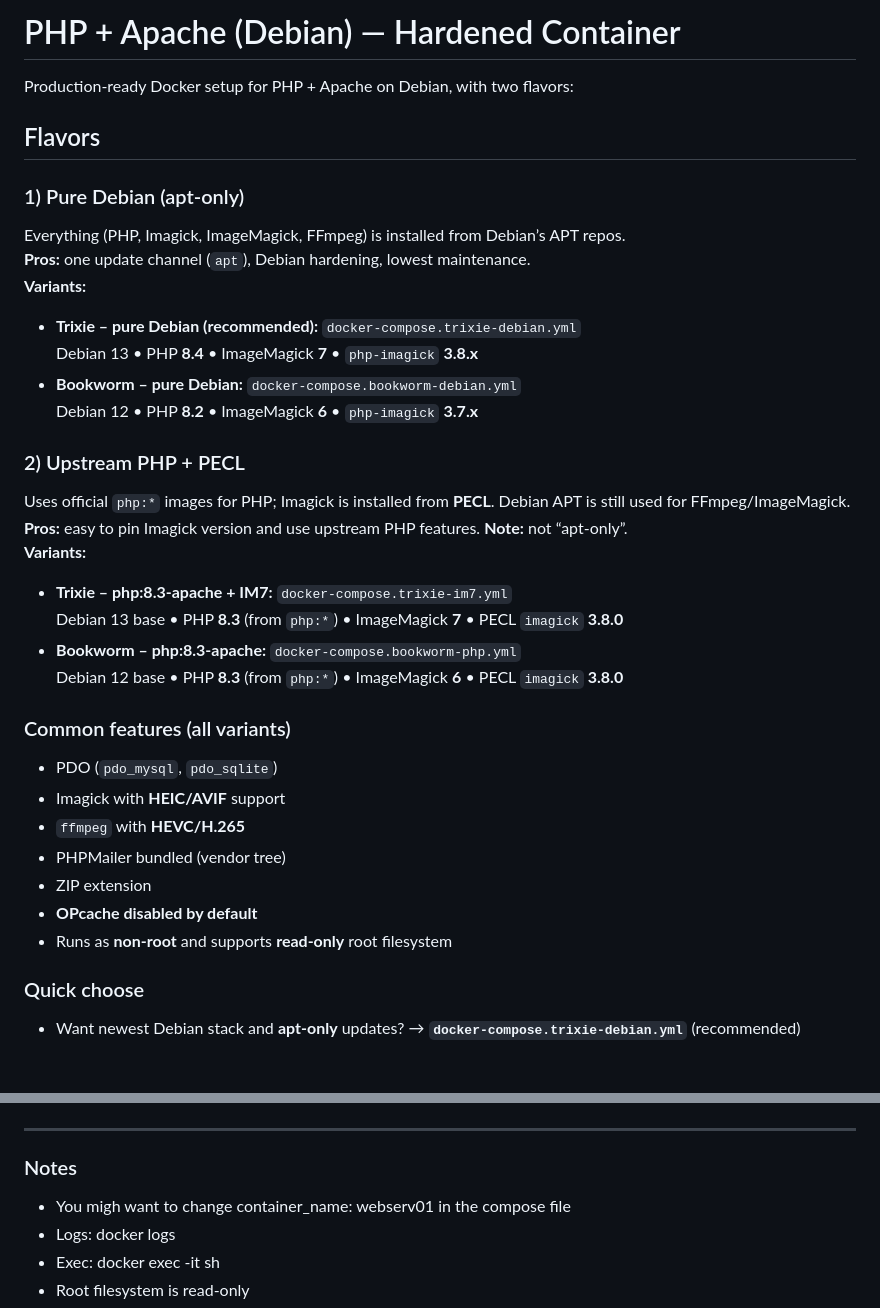
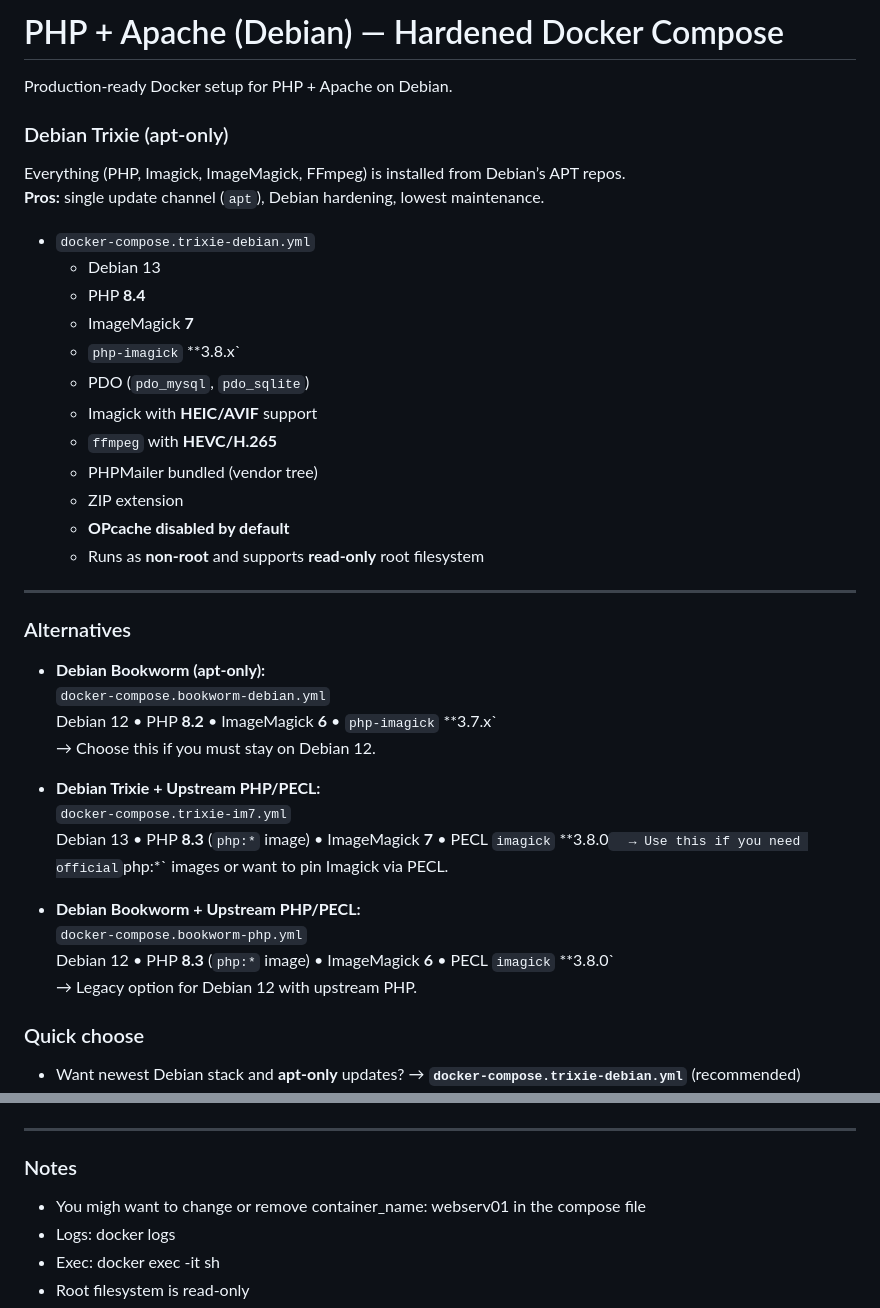
Before and after one commit to theoppermann/php-media-kit, a Markdown page: README.md, 2 parts joined by grey strips. GitHub-like rendering; blank space fills up the shorter version.

```diff
--- a/README.md
+++ b/README.md
@@ -1,36 +1,42 @@
-# PHP + Apache (Debian) — Hardened Container
+# PHP + Apache (Debian) — Hardened Docker Compose
 
-Production-ready Docker setup for PHP + Apache on Debian, with two flavors:
+Production-ready Docker setup for PHP + Apache on Debian.
 
-## Flavors
+### Debian Trixie (apt-only)
+Everything (PHP, Imagick, ImageMagick, FFmpeg) is installed from Debian’s APT repos.
+**Pros:** single update channel (`apt`), Debian hardening, lowest maintenance.
 
-### 1) Pure Debian (apt-only)
-Everything (PHP, Imagick, ImageMagick, FFmpeg) is installed from Debian’s APT repos.
-**Pros:** one update channel (`apt`), Debian hardening, lowest maintenance.
-**Variants:**
-- **Trixie – pure Debian (recommended):** `docker-compose.trixie-debian.yml`
-  Debian 13 • PHP **8.4** • ImageMagick **7** • `php-imagick` **3.8.x**
-- **Bookworm – pure Debian:** `docker-compose.bookworm-debian.yml`
-  Debian 12 • PHP **8.2** • ImageMagick **6** • `php-imagick` **3.7.x**
+- `docker-compose.trixie-debian.yml`
+  - Debian 13
+  - PHP **8.4**
+  - ImageMagick **7**
+  - `php-imagick` **3.8.x`
+  - PDO (`pdo_mysql`, `pdo_sqlite`)
+  - Imagick with **HEIC/AVIF** support
+  - `ffmpeg` with **HEVC/H.265**
+  - PHPMailer bundled (vendor tree)
+  - ZIP extension
+  - **OPcache disabled by default**
+  - Runs as **non-root** and supports **read-only** root filesystem
 
-### 2) Upstream PHP + PECL
-Uses official `php:*` images for PHP; Imagick is installed from **PECL**. Debian APT is still used for FFmpeg/ImageMagick.
-**Pros:** easy to pin Imagick version and use upstream PHP features. **Note:** not “apt-only”.
-**Variants:**
-- **Trixie – php:8.3-apache + IM7:** `docker-compose.trixie-im7.yml`
-  Debian 13 base • PHP **8.3** (from `php:*`) • ImageMagick **7** • PECL `imagick` **3.8.0**
-- **Bookworm – php:8.3-apache:** `docker-compose.bookworm-php.yml`
-  Debian 12 base • PHP **8.3** (from `php:*`) • ImageMagick **6** • PECL `imagick` **3.8.0**
+---
 
-### Common features (all variants)
+### Alternatives
 
-- PDO (`pdo_mysql`, `pdo_sqlite`)
-- Imagick with **HEIC/AVIF** support
-- `ffmpeg` with **HEVC/H.265**
-- PHPMailer bundled (vendor tree)
-- ZIP extension
-- **OPcache disabled by default**
-- Runs as **non-root** and supports **read-only** root filesystem
+- **Debian Bookworm (apt-only):**
+  `docker-compose.bookworm-debian.yml`
+  Debian 12 • PHP **8.2** • ImageMagick **6** • `php-imagick` **3.7.x`
+  → Choose this if you must stay on Debian 12.
+
+- **Debian Trixie + Upstream PHP/PECL:**
+  `docker-compose.trixie-im7.yml`
+  Debian 13 • PHP **8.3** (`php:*` image) • ImageMagick **7** • PECL `imagick` **3.8.0`
+  → Use this if you need official `php:*` images or want to pin Imagick via PECL.
+
+- **Debian Bookworm + Upstream PHP/PECL:**
+  `docker-compose.bookworm-php.yml`
+  Debian 12 • PHP **8.3** (`php:*` image) • ImageMagick **6** • PECL `imagick` **3.8.0`
+  → Legacy option for Debian 12 with upstream PHP.
 
 ### Quick choose
 
@@ -168,7 +174,7 @@ MAIL_PASS_FILE: "/run/secrets/mail_pass"
 
 ### Notes
 
-- You migh want to change container_name: webserv01 in the compose file
+- You migh want to change or remove container_name: webserv01 in the compose file
 - Logs: docker logs <the name of the container>
 - Exec: docker exec -it <the name of the container> sh
 - Root filesystem is read-only
```
